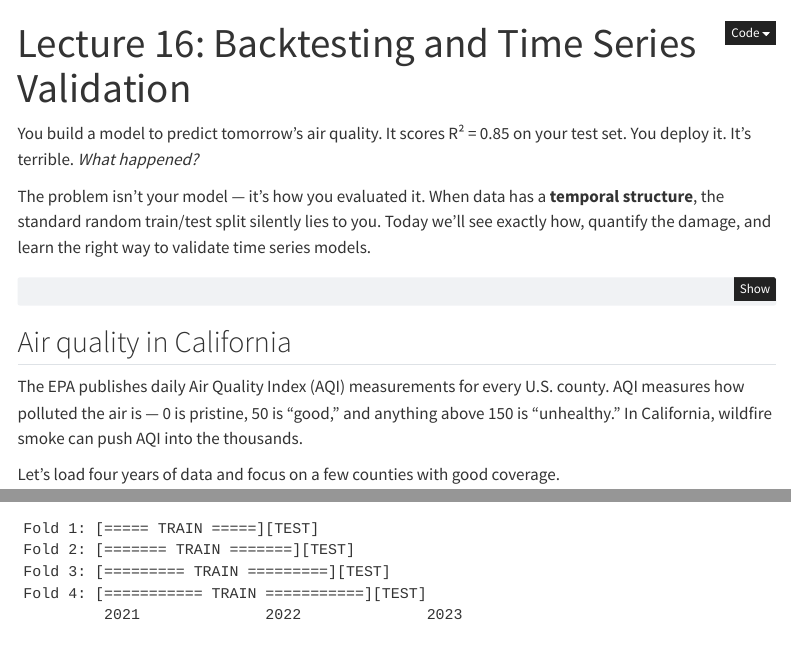
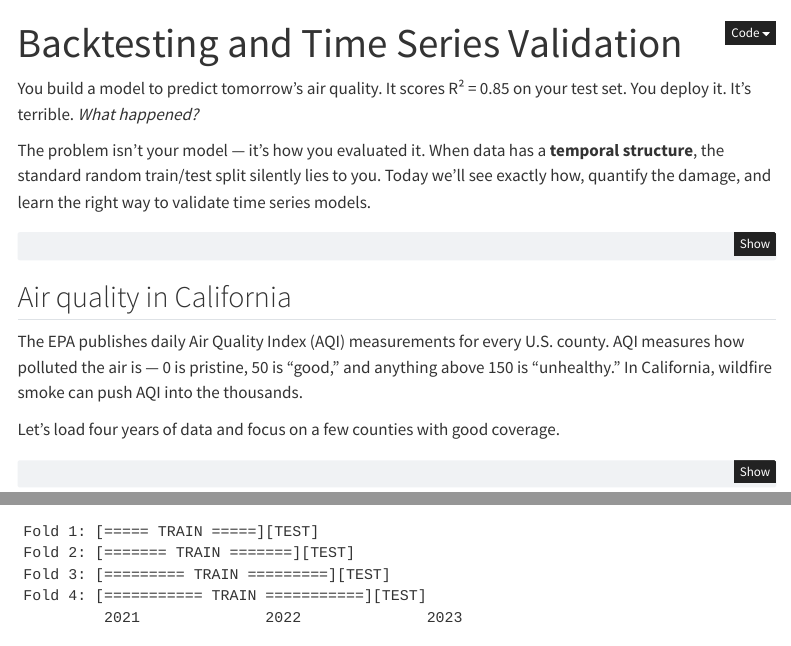
Before and after one commit to stanford-mse-125/book, a Quarto document (lec16-backtesting.qmd): the page in a window 1100 px wide, from its top, and a second part further down, joined at a grey line. Rendered offline with R 4.5, knitr and Pandoc in place of Quarto, with nearby package versions; some code elsewhere in the file could not run offline; menus at the side of the page are left out.

Commit message:
chap16: editorial review fixes

```diff
--- a/lec16-backtesting.qmd
+++ b/lec16-backtesting.qmd
@@ -1,5 +1,5 @@
 ---
-title: "Lecture 16: Backtesting and Time Series Validation"
+title: "Backtesting and Time Series Validation"
 execute:
   enabled: true
 jupyter: python3
```
